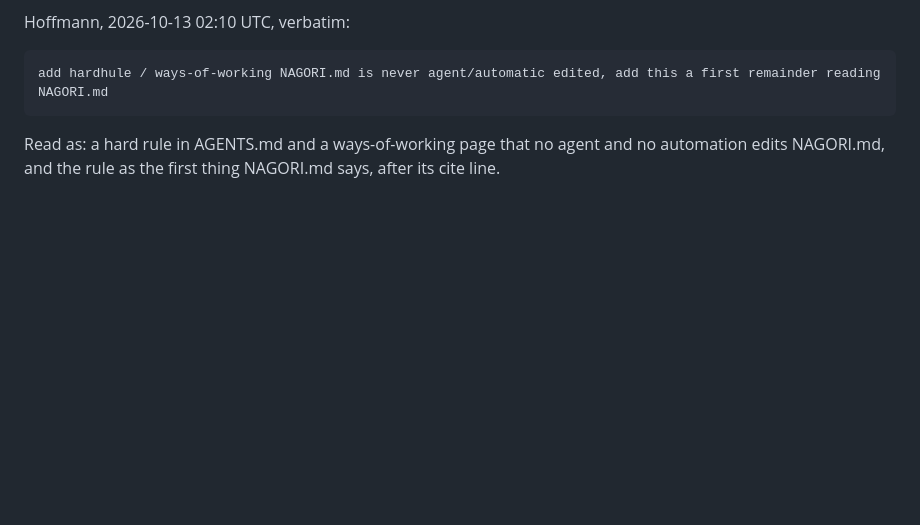
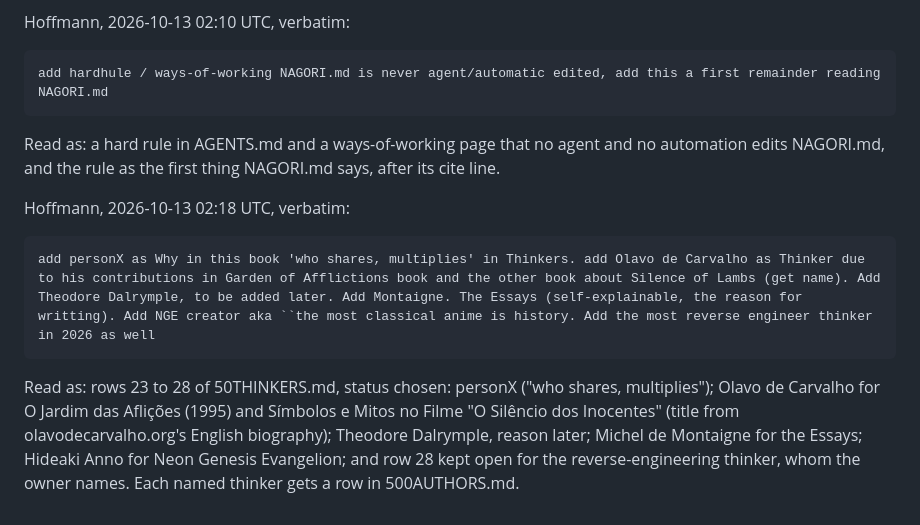
Before and after one commit to h0ffmann/closed-source, a Markdown page: .claude/project/request.md, the part around the change. GitHub-like rendering; blank space fills up the shorter version.

````diff
--- a/.claude/project/request.md
+++ b/.claude/project/request.md
@@ -282,3 +282,16 @@ add hardhule / ways-of-working NAGORI.md is never agent/automatic edited, add th
 
 Read as: a hard rule in AGENTS.md and a ways-of-working page that no agent and no automation edits
 NAGORI.md, and the rule as the first thing NAGORI.md says, after its cite line.
+
+Hoffmann, 2026-10-13 02:18 UTC, verbatim:
+
+```text
+add personX as Why in this book 'who shares, multiplies' in Thinkers. add Olavo de Carvalho as Thinker due to his contributions in Garden of Afflictions book and the other book about Silence of Lambs (get name). Add Theodore Dalrymple, to be added later. Add Montaigne. The Essays (self-explainable, the reason for writting). Add NGE creator aka ``the most classical anime is history. Add the most reverse engineer thinker in 2026 as well
+```
+
+Read as: rows 23 to 28 of 50THINKERS.md, status chosen: personX ("who shares, multiplies"); Olavo
+de Carvalho for O Jardim das Aflições (1995) and Símbolos e Mitos no Filme "O Silêncio dos
+Inocentes" (title from olavodecarvalho.org's English biography); Theodore Dalrymple, reason later;
+Michel de Montaigne for the Essays; Hideaki Anno for Neon Genesis Evangelion; and row 28 kept open
+for the reverse-engineering thinker, whom the owner names. Each named thinker gets a row in
+500AUTHORS.md.
````
Also changed, not shown: 500AUTHORS.md (+5 -0 lines), 50THINKERS.md (+7 -7 lines).
